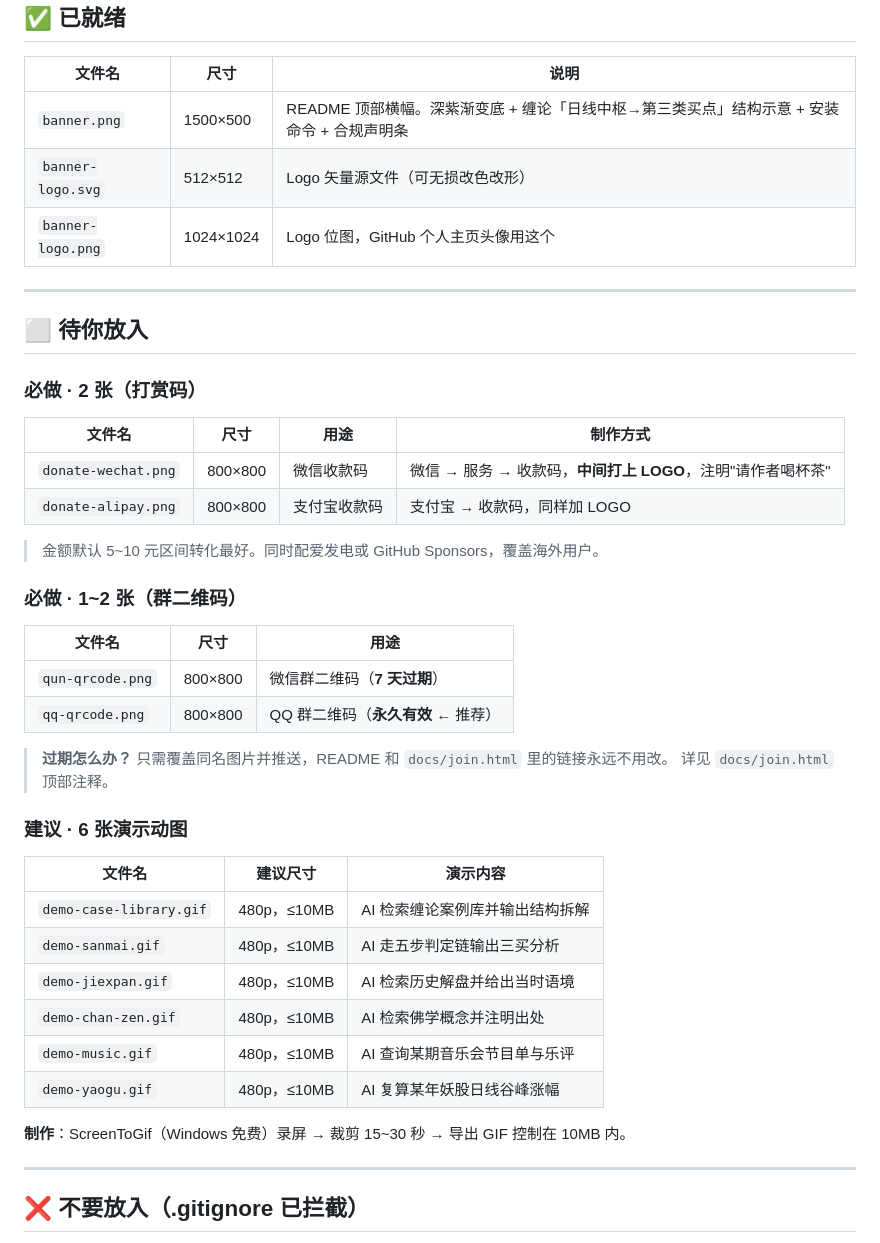
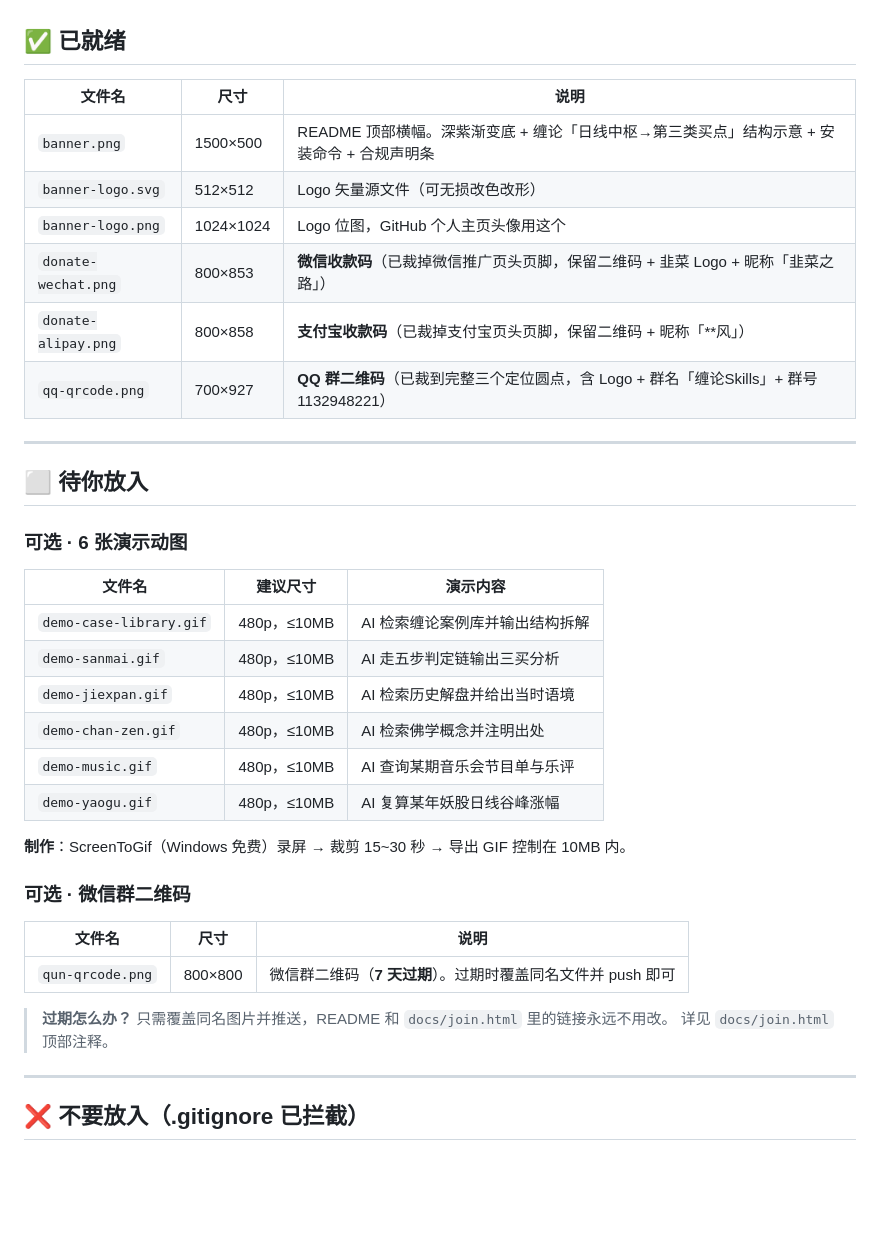
Before and after one commit to chanlun-skills/chan-skills, a Markdown page: docs/images/README.md, the part around the change. Drawn GitHub-style; blank space fills up the shorter version.

```diff
--- a/docs/images/README.md
+++ b/docs/images/README.md
@@ -9,31 +9,15 @@
 | `banner.png` | 1500×500 | README 顶部横幅。深紫渐变底 + 缠论「日线中枢→第三类买点」结构示意 + 安装命令 + 合规声明条 |
 | `banner-logo.svg` | 512×512 | Logo 矢量源文件（可无损改色改形） |
 | `banner-logo.png` | 1024×1024 | Logo 位图，GitHub 个人主页头像用这个 |
+| `donate-wechat.png` | 800×853 | **微信收款码**（已裁掉微信推广页头页脚，保留二维码 + 韭菜 Logo + 昵称「韭菜之路」） |
+| `donate-alipay.png` | 800×858 | **支付宝收款码**（已裁掉支付宝页头页脚，保留二维码 + 昵称「**风」） |
+| `qq-qrcode.png` | 700×927 | **QQ 群二维码**（已裁到完整三个定位圆点，含 Logo + 群名「缠论Skills」+ 群号 1132948221） |
 
 ---
 
 ## ⬜ 待你放入
 
-### 必做 · 2 张（打赏码）
-
-| 文件名 | 尺寸 | 用途 | 制作方式 |
-|---|---|---|---|
-| `donate-wechat.png` | 800×800 | 微信收款码 | 微信 → 服务 → 收款码，**中间打上 LOGO**，注明"请作者喝杯茶" |
-| `donate-alipay.png` | 800×800 | 支付宝收款码 | 支付宝 → 收款码，同样加 LOGO |
-
-> 金额默认 5~10 元区间转化最好。同时配爱发电或 GitHub Sponsors，覆盖海外用户。
-
-### 必做 · 1~2 张（群二维码）
-
-| 文件名 | 尺寸 | 用途 |
-|---|---|---|
-| `qun-qrcode.png` | 800×800 | 微信群二维码（**7 天过期**） |
-| `qq-qrcode.png` | 800×800 | QQ 群二维码（**永久有效** ← 推荐） |
-
-> **过期怎么办？** 只需覆盖同名图片并推送，README 和 `docs/join.html` 里的链接永远不用改。
-> 详见 `docs/join.html` 顶部注释。
-
-### 建议 · 6 张演示动图
+### 可选 · 6 张演示动图
 
 | 文件名 | 建议尺寸 | 演示内容 |
 |---|---|---|
@@ -45,6 +29,15 @@
 | `demo-yaogu.gif` | 480p，≤10MB | AI 复算某年妖股日线谷峰涨幅 |
 
 **制作**：ScreenToGif（Windows 免费）录屏 → 裁剪 15~30 秒 → 导出 GIF 控制在 10MB 内。
+
+### 可选 · 微信群二维码
+
+| 文件名 | 尺寸 | 说明 |
+|---|---|---|
+| `qun-qrcode.png` | 800×800 | 微信群二维码（**7 天过期**）。过期时覆盖同名文件并 push 即可 |
+
+> **过期怎么办？** 只需覆盖同名图片并推送，README 和 `docs/join.html` 里的链接永远不用改。
+> 详见 `docs/join.html` 顶部注释。
 
 ---
 
```
Also changed, not shown: README.md (+16 -1 lines), docs/images/donate-alipay.png (added), docs/images/donate-wechat.png (added), docs/images/qq-qrcode.png (added), 1 other file.
